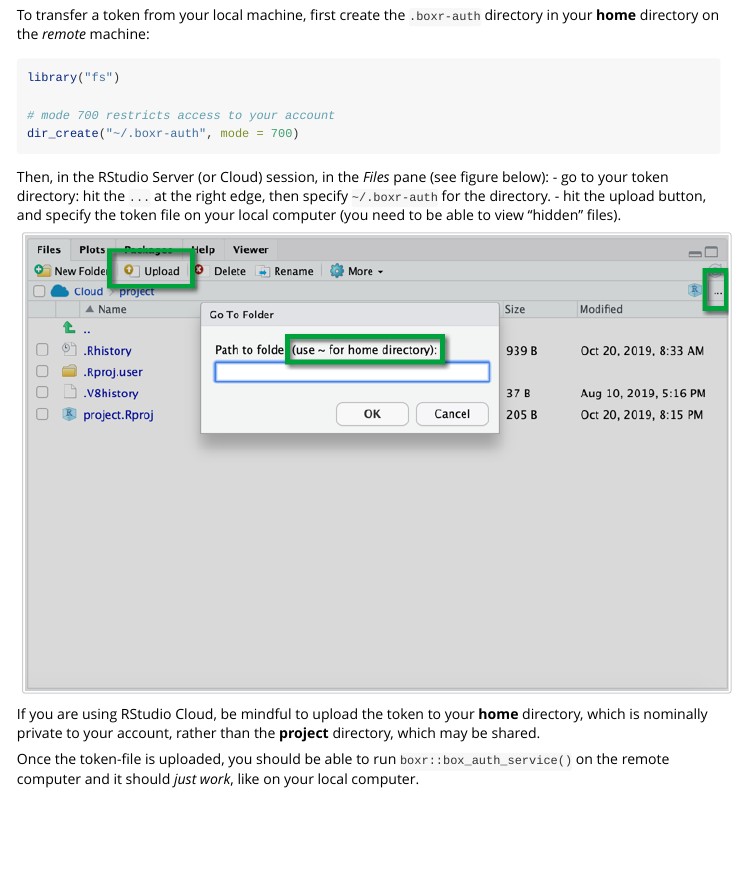
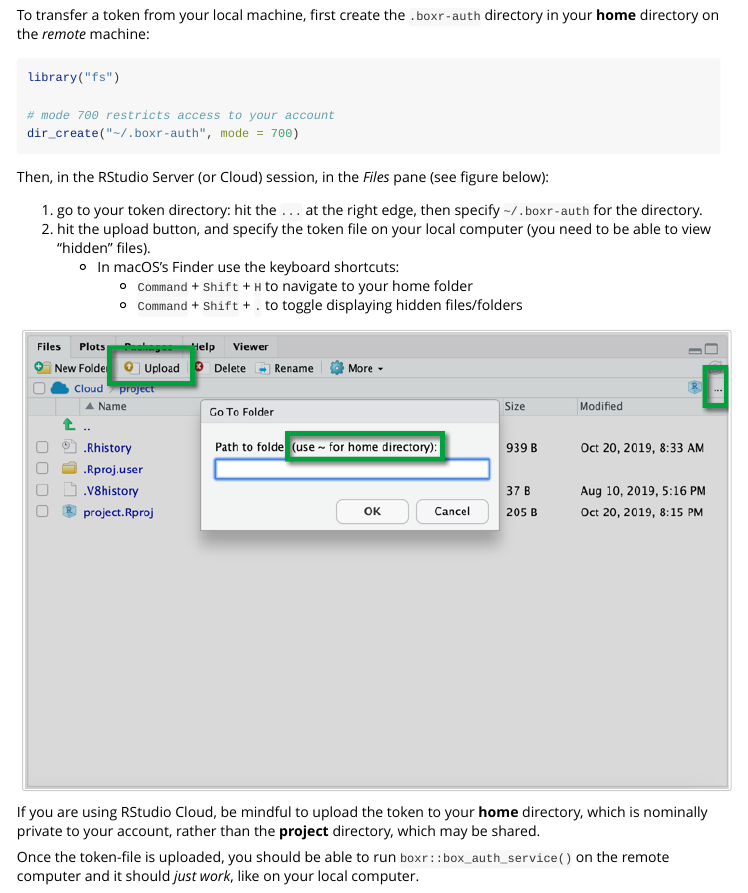
Before and after one commit to r-box/boxr, an R Markdown document (vignettes/boxr-app-service.Rmd): the page in a window 1100 px wide, from 1420 px down. Rendered offline with R 4.5, knitr and Pandoc, with nearby package versions.

Commit message:
add Finder shortcutss, fix #180

````diff
--- a/vignettes/boxr-app-service.Rmd
+++ b/vignettes/boxr-app-service.Rmd
@@ -91,8 +91,12 @@ dir_create("~/.boxr-auth", mode = 700)
 ```
 
 Then, in the RStudio Server (or Cloud) session, in the *Files* pane (see figure below):
-    - go to your token directory: hit the `...` at the right edge, then specify `~/.boxr-auth` for the directory.
-    - hit the upload button, and specify the token file on your local computer (you need to be able to view "hidden" files).
+
+1. go to your token directory: hit the `...` at the right edge, then specify `~/.boxr-auth` for the directory.
+2.  hit the upload button, and specify the token file on your local computer (you need to be able to view "hidden" files).
+    * In macOS's Finder use the keyboard shortcuts:
+        * `Command` + `Shift` + `H` to navigate to your home folder
+        * `Command` + `Shift` + `.` to toggle displaying hidden files/folders
 
 
 ```{r, out.width="100%", echo=FALSE}
````
